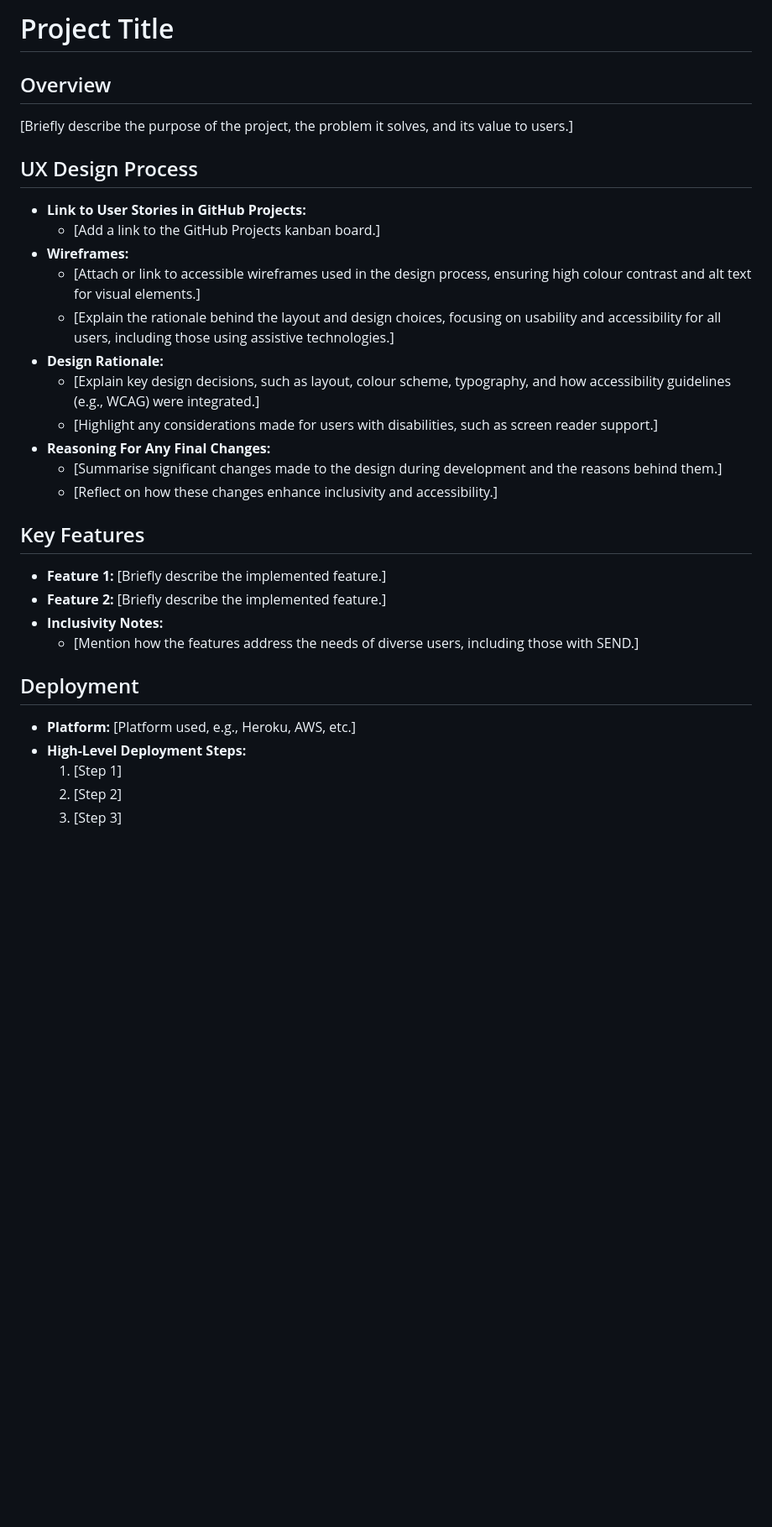
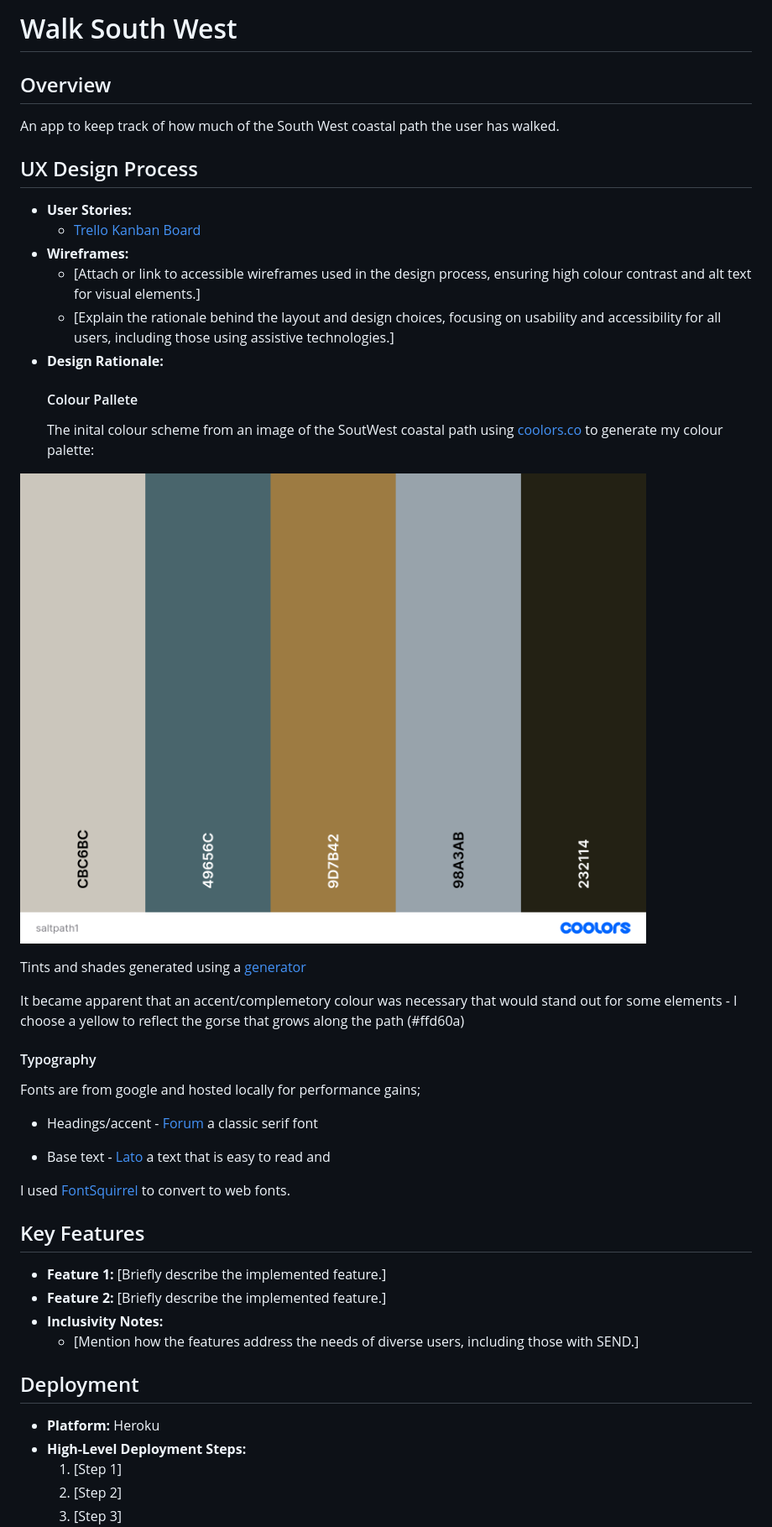
Before and after one commit to alice173/WSW, a Markdown page: README.md, the part around one of its changes. Shown at 84% size. GitHub-like rendering; pictures changed too: assets/images/palette.png (added); blank space fills up the shorter version.

Commit message:
update readme, add sass

```diff
--- a/README.md
+++ b/README.md
@@ -1,22 +1,35 @@
-# Project Title
+# Walk South West
 
 ## Overview
 
-[Briefly describe the purpose of the project, the problem it solves, and its value to users.]
+An app to keep track of how much of the South West coastal path the user has walked.
 
 ## UX Design Process
 
-- **Link to User Stories in GitHub Projects:**
-  - [Add a link to the GitHub Projects kanban board.]
+- **User Stories:**
+  - [Trello Kanban Board](https://trello.com/invite/b/6745eaca0a76ea45ef8826d6/ATTId728c7a61a787b417503eafe40cf68feC19FDF22/wsw)
 - **Wireframes:**
   - [Attach or link to accessible wireframes used in the design process, ensuring high colour contrast and alt text for visual elements.]
   - [Explain the rationale behind the layout and design choices, focusing on usability and accessibility for all users, including those using assistive technologies.]
 - **Design Rationale:**
-  - [Explain key design decisions, such as layout, colour scheme, typography, and how accessibility guidelines (e.g., WCAG) were integrated.]
-  - [Highlight any considerations made for users with disabilities, such as screen reader support.]
-- **Reasoning For Any Final Changes:**
-  - [Summarise significant changes made to the design during development and the reasons behind them.]
-  - [Reflect on how these changes enhance inclusivity and accessibility.]
+  #### Colour Pallete
+  The inital colour scheme from an image of the SoutWest coastal path using [coolors.co](https://coolors.co/e84610-009fe3-4a4a4f-445261-d63649-e6ecf0-000000) to generate my colour palette:
+
+![screenshot](assets/images/palette.png)
+
+Tints and shades generated using a [generator](https://maketintsandshades.com/)
+
+It became apparent that an accent/complemetory colour was necessary that would stand out for some elements - I choose a yellow to reflect the gorse that grows along the path (#ffd60a)
+
+#### Typography
+
+Fonts are from google and hosted locally for performance gains;
+
+- Headings/accent - [Forum](https://fonts.google.com/specimen/Forum) a classic serif font
+
+- Base text - [Lato](https://fonts.google.com/specimen/Lato) a text that is easy to read and
+
+I used [FontSquirrel](https://www.fontsquirrel.com/) to convert to web fonts.
 
 ## Key Features
 
@@ -27,7 +40,7 @@
 
 ## Deployment
 
-- **Platform:** [Platform used, e.g., Heroku, AWS, etc.]
+- **Platform:** Heroku
 - **High-Level Deployment Steps:**
   1. [Step 1]
   2. [Step 2]
```
Also changed, not shown: other parts of README.md (+2 -2 lines), 9 other files.
